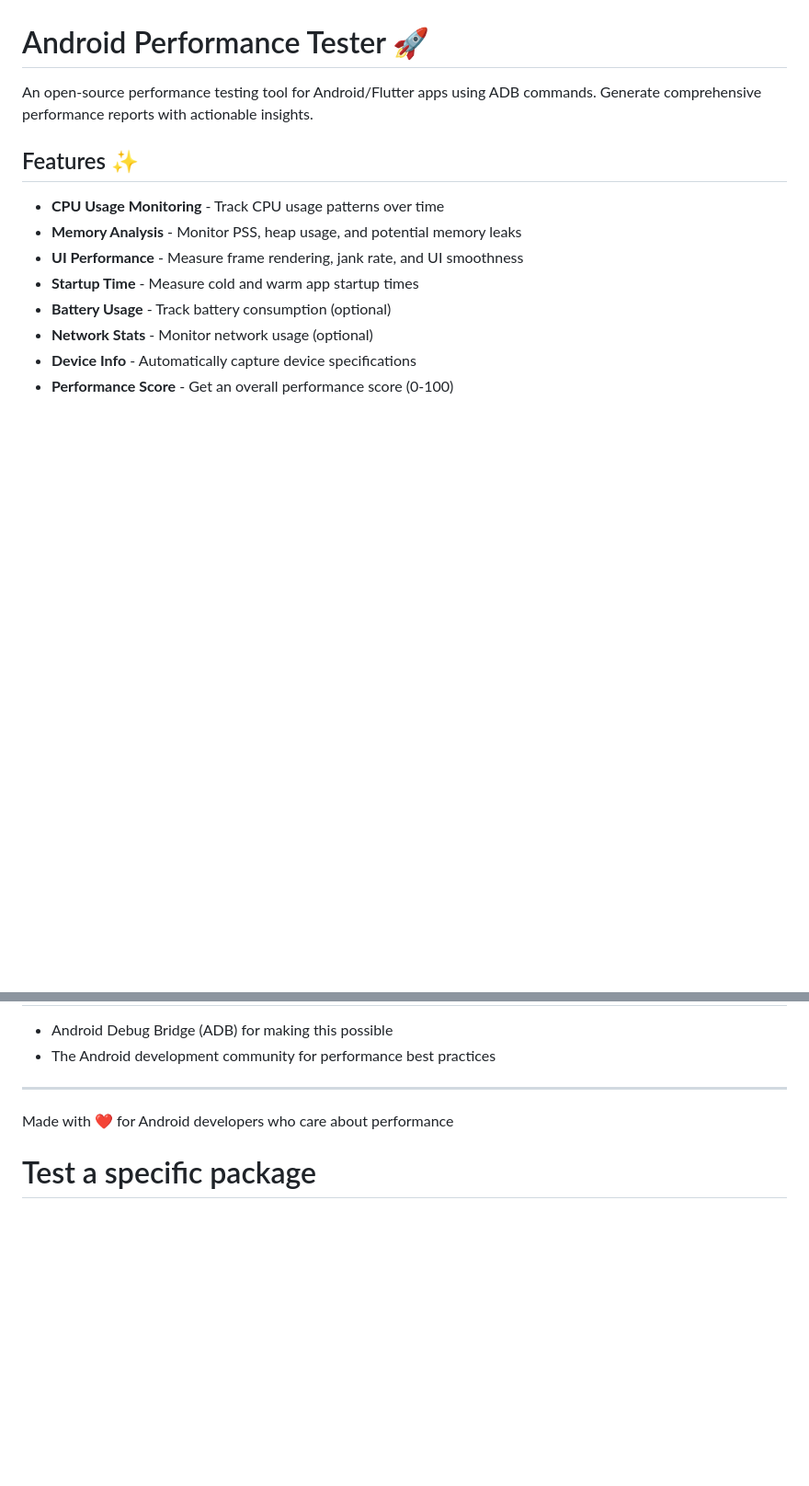
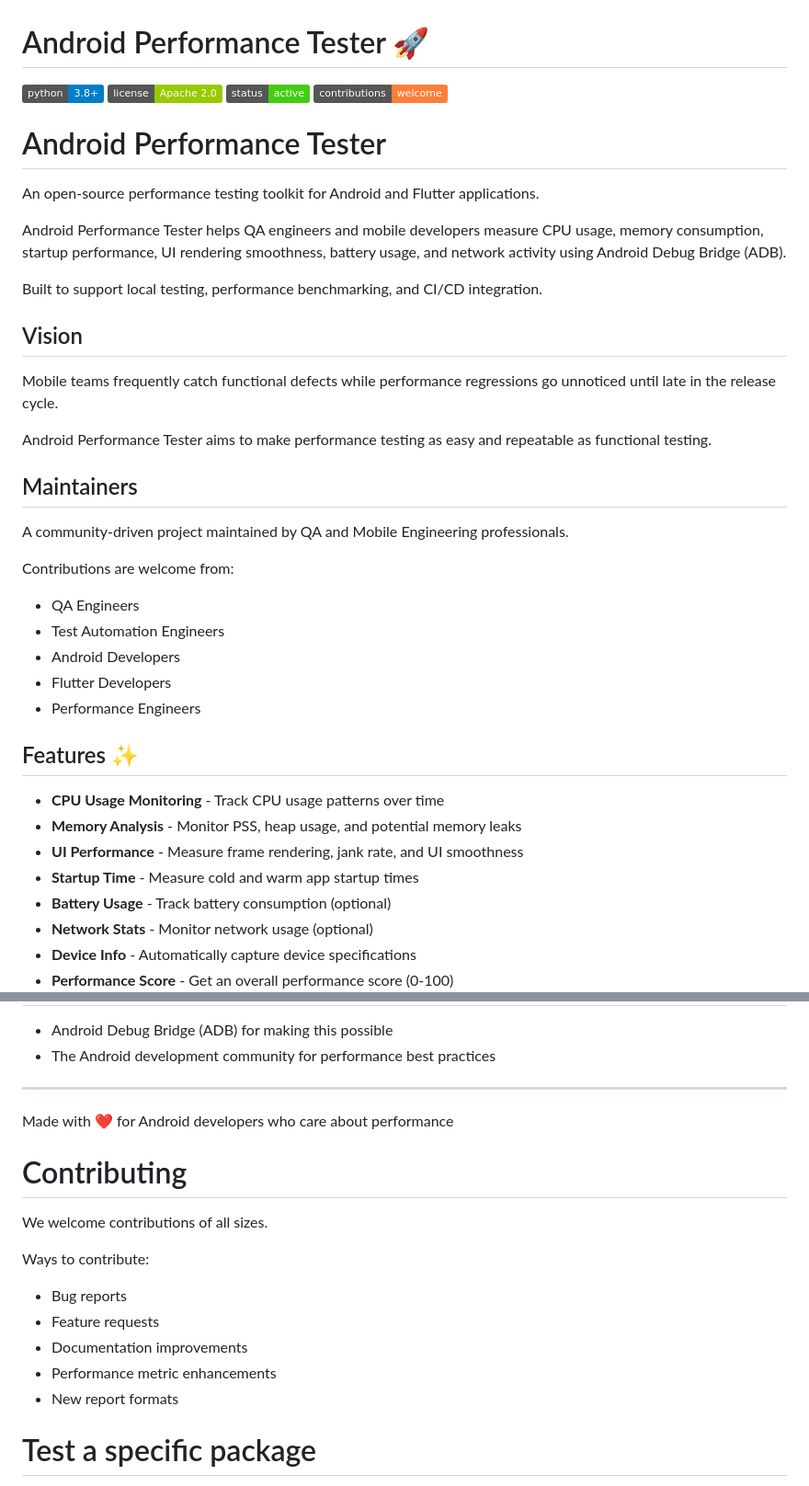
Before and after one commit to chrisaydat/android-perf-tester, a Markdown page: README.md, 2 parts joined by grey strips. Shown at 92% size. Drawn GitHub-style; badges without logos; blank space fills up the shorter version.

Commit message:
Enhance README with project details and contribution info
Expanded the README to provide detailed information about the Android Performance Tester, including its vision, maintainers, and contribution guidelines.

```diff
--- a/README.md
+++ b/README.md
@@ -1,6 +1,35 @@
 # Android Performance Tester 🚀
 
-An open-source performance testing tool for Android/Flutter apps using ADB commands. Generate comprehensive performance reports with actionable insights.
+![Python](https://img.shields.io/badge/python-3.8+-blue)
+![License](https://img.shields.io/badge/license-Apache%202.0-green)
+![Status](https://img.shields.io/badge/status-active-success)
+![Contributions](https://img.shields.io/badge/contributions-welcome-orange)
+
+# Android Performance Tester
+
+An open-source performance testing toolkit for Android and Flutter applications.
+
+Android Performance Tester helps QA engineers and mobile developers measure CPU usage, memory consumption, startup performance, UI rendering smoothness, battery usage, and network activity using Android Debug Bridge (ADB).
+
+Built to support local testing, performance benchmarking, and CI/CD integration.
+
+## Vision
+
+Mobile teams frequently catch functional defects while performance regressions go unnoticed until late in the release cycle.
+
+Android Performance Tester aims to make performance testing as easy and repeatable as functional testing.
+
+## Maintainers
+
+A community-driven project maintained by QA and Mobile Engineering professionals.
+
+Contributions are welcome from:
+
+- QA Engineers
+- Test Automation Engineers
+- Android Developers
+- Flutter Developers
+- Performance Engineers
 
 ## Features ✨
 
@@ -209,6 +238,18 @@ This project is licensed under the MIT License - see the LICENSE file for detail
 
 Made with ❤️ for Android developers who care about performance
 
+# Contributing
+
+We welcome contributions of all sizes.
+
+Ways to contribute:
+
+- Bug reports
+- Feature requests
+- Documentation improvements
+- Performance metric enhancements
+- New report formats
+
 # Test a specific package
 python android_perf_tester.py com.example.myapp
 
```
